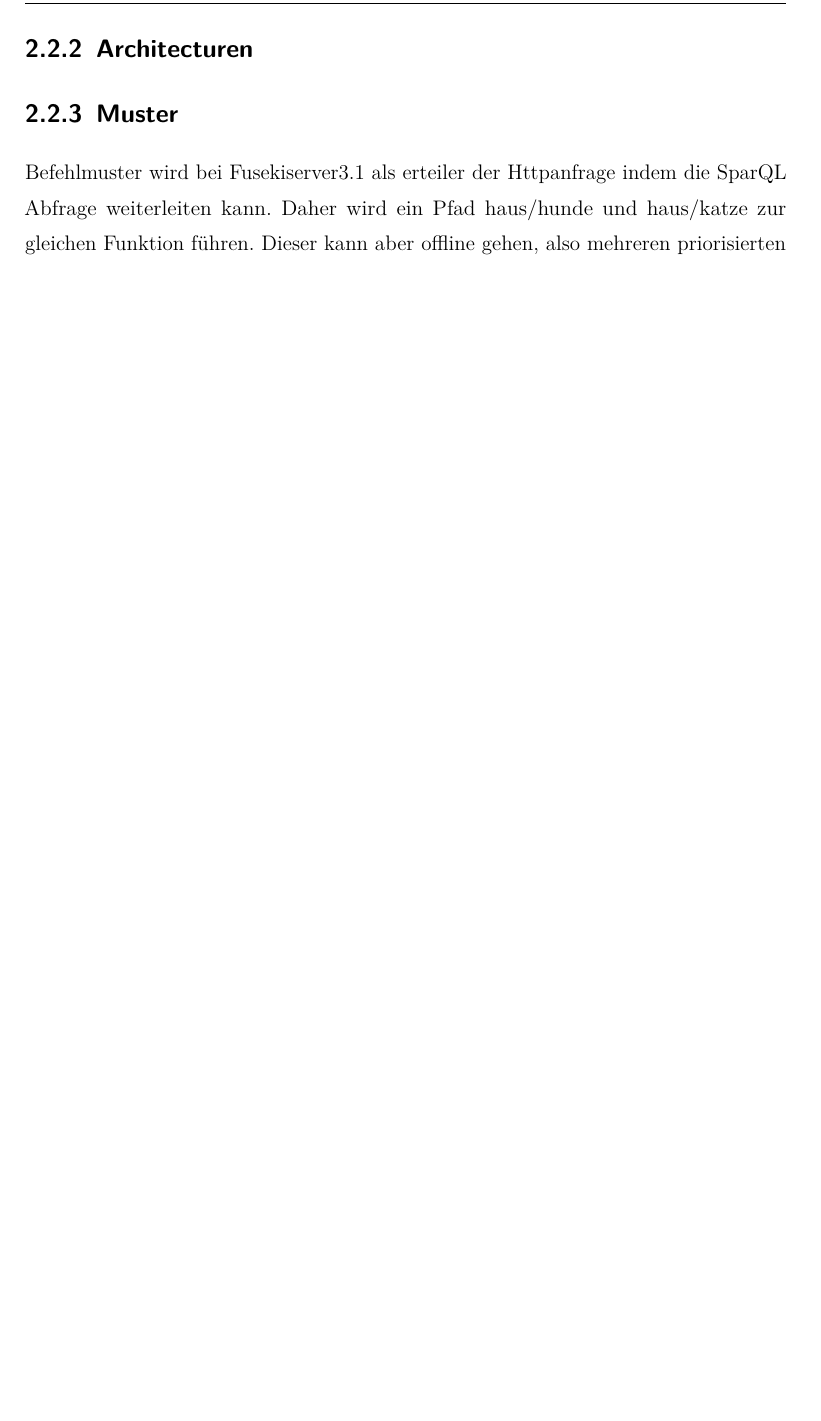
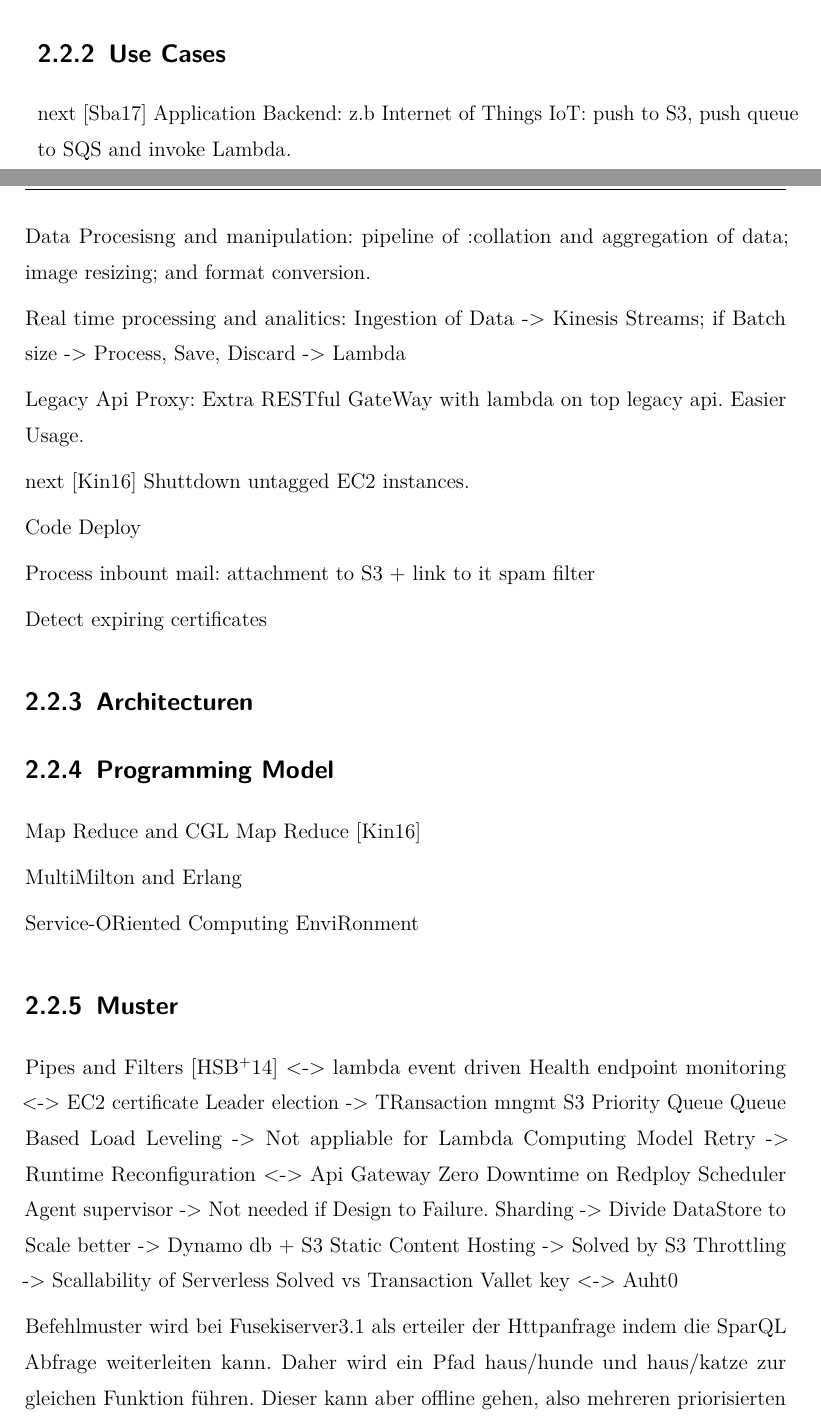
Before and after one commit to DragoljubTHB/sacwa, a LaTeX thesis (doc/sakwa.tex): part of page 9 of 46 before the commit and two parts of pages 8 and 9 of 46 after it, the two joined at a grey line, cut at the place of the change, the shorter picture padded with empty space. Compiled offline with pdfLaTeX; an older LaTeX class or package is replaced by its successor.

Commit message:
mapping cloud patterns

```diff
--- a/doc/sakwa.tex
+++ b/doc/sakwa.tex
@@ -438,9 +441,51 @@ Serverless API Gateway vermeidet api servers
 
 Selten verwendete Services. z.B <= 5 porZent average CPU t2.micro <~> 3x10hoch6 = 9dollar
 
+\subsection{Use Cases}
+next\cite{sbarski2017serverless}
+Application Backend: z.b Internet of Things IoT: push to S3, push queue to SQS and invoke Lambda.
+
+Data Procesisng and manipulation: pipeline of :collation and aggregation of data; image resizing;
+and format conversion.
+
+Real time processing and analitics: Ingestion of Data -> Kinesis Streams; if Batch size -> Process, Save, Discard -> Lambda
+
+Legacy Api Proxy: Extra RESTful GateWay with lambda on top legacy api. Easier Usage.
+
+next\cite{king2016aws}
+Shuttdown untagged EC2 instances.
+
+Code Deploy
+
+Process inbount mail:
+attachment to S3 + link to it
+spam filter
+
+Detect expiring certificates
+
 \subsection{Architecturen}
 
+\subsection{Programming Model}
+Map Reduce and CGL Map Reduce\cite{king2016aws}
+
+MultiMilton and Erlang
+
+Service-ORiented Computing EnviRonment
+
 \subsection{Muster}
+
+Pipes and Filters\cite{homer2014cloud} <-> lambda event driven
+Health endpoint monitoring <-> EC2 certificate
+Leader election -> TRansaction mngmt S3
+Priority Queue
+Queue Based Load Leveling -> Not appliable for Lambda Computing Model
+Retry ->
+Runtime Reconfiguration <-> Api Gateway Zero Downtime on Redploy
+Scheduler Agent supervisor -> Not needed if Design to Failure.
+Sharding -> Divide DataStore to Scale better -> Dynamo db + S3
+Static Content Hosting -> Solved by S3
+Throttling -> Scallability of Serverless Solved vs Transaction
+Vallet key <-> Auht0
 
 Befehlmuster wird bei Fusekiserver\ref{komponenten:fuseki} als erteiler der Httpanfrage indem die SparQL Abfrage weiterleiten kann. Daher wird ein Pfad haus/hunde und haus/katze zur gleichen Funktion führen.
 Dieser kann aber offline gehen, also mehreren priorisierten MessagePattern als Queue vor eine oder mehreren Lambdas zu setzen absichert die Stabilität des Systems und entkoppelt Komponenten @RoundRobin?? BSRN.
```
Also changed, not shown: doc/sakwa.pdf, doc/sakwa.tex (69 more changed lines).
